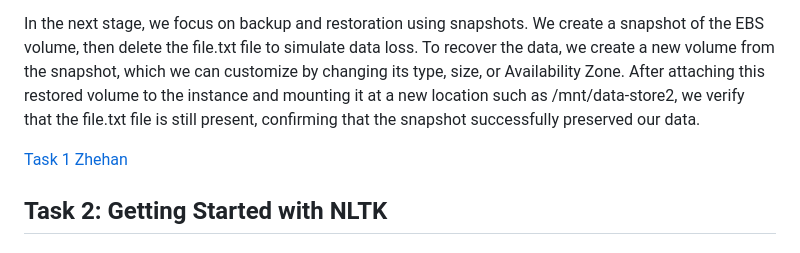
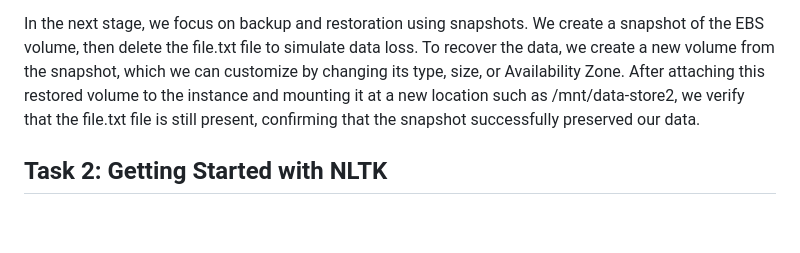
Before and after one commit to pol-33/ccbda-labs, a Markdown page: README.md, the part around the change. Drawn GitHub-style; blank space fills up the shorter version.

```diff
--- a/README.md
+++ b/README.md
@@ -24,7 +24,6 @@ We learn to manage the full lifecycle of an EBS volume. We start by creating a 1
 
 In the next stage, we focus on backup and restoration using snapshots. We create a snapshot of the EBS volume, then delete the file.txt file to simulate data loss. To recover the data, we create a new volume from the snapshot, which we can customize by changing its type, size, or Availability Zone. After attaching this restored volume to the instance and mounting it at a new location such as /mnt/data-store2, we verify that the file.txt file is still present, confirming that the snapshot successfully preserved our data.
 
-[Task 1 Zhehan](Zhehan)
 
 ## Task 2: Getting Started with NLTK
 ### ❓ Question 3: Add your comments to `README.md
```
